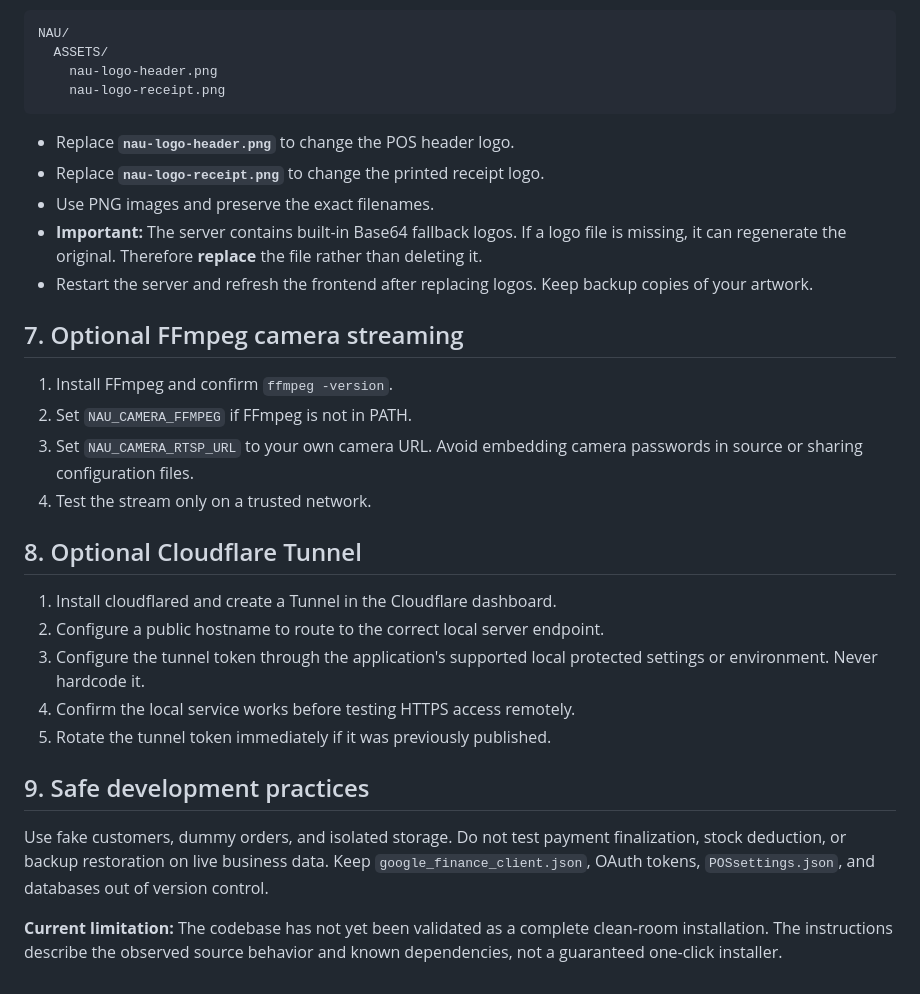
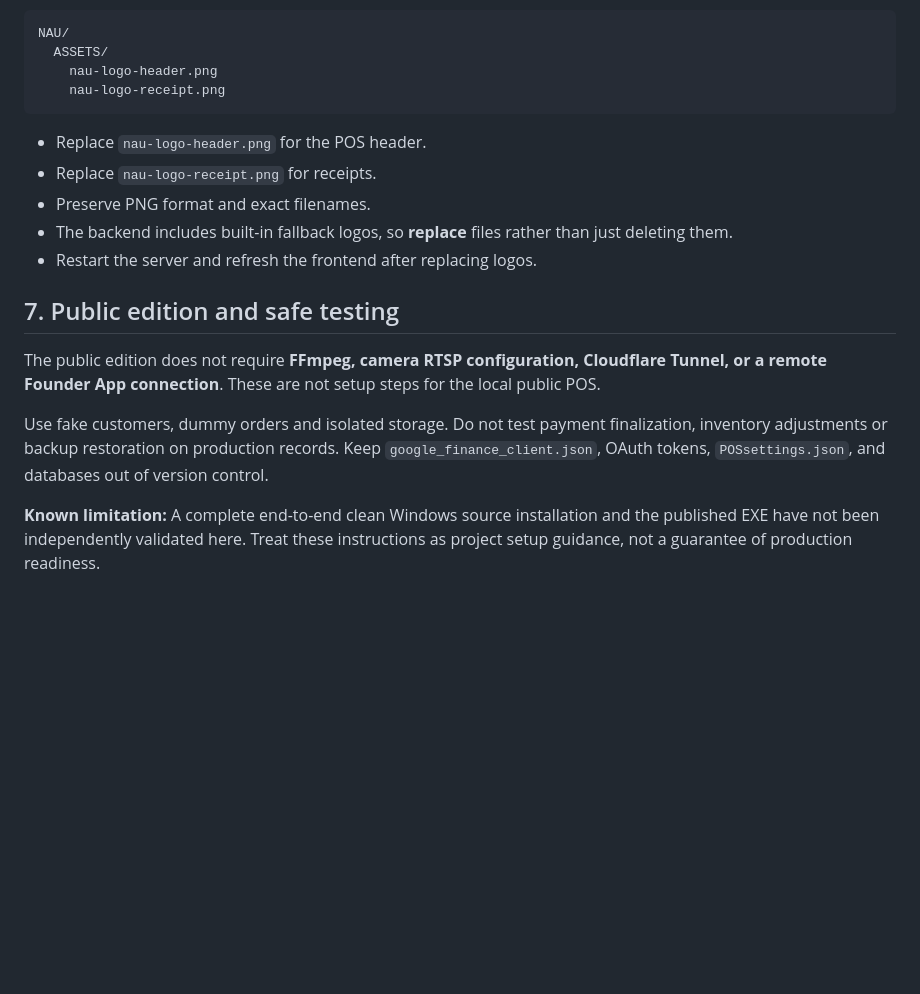
Before and after one commit to justdumbprojects/naupos, a Markdown page: how to setup.md, the part around one of its changes. Drawn GitHub-style; blank space fills up the shorter version.

````diff
--- a/how to setup.md
+++ b/how to setup.md
@@ -68,29 +62,16 @@ NAU/
     nau-logo-receipt.png
 ```
 
-- Replace **`nau-logo-header.png`** to change the POS header logo.
-- Replace **`nau-logo-receipt.png`** to change the printed receipt logo.
-- Use PNG images and preserve the exact filenames.
-- **Important:** The server contains built-in Base64 fallback logos. If a logo file is missing, it can regenerate the original. Therefore **replace** the file rather than deleting it.
-- Restart the server and refresh the frontend after replacing logos. Keep backup copies of your artwork.
+- Replace `nau-logo-header.png` for the POS header.
+- Replace `nau-logo-receipt.png` for receipts.
+- Preserve PNG format and exact filenames.
+- The backend includes built-in fallback logos, so **replace** files rather than just deleting them.
+- Restart the server and refresh the frontend after replacing logos.
 
-## 7. Optional FFmpeg camera streaming
+## 7. Public edition and safe testing
 
-1. Install FFmpeg and confirm `ffmpeg -version`.
-2. Set `NAU_CAMERA_FFMPEG` if FFmpeg is not in PATH.
-3. Set `NAU_CAMERA_RTSP_URL` to your own camera URL. Avoid embedding camera passwords in source or sharing configuration files.
-4. Test the stream only on a trusted network.
+The public edition does not require **FFmpeg, camera RTSP configuration, Cloudflare Tunnel, or a remote Founder App connection**. These are not setup steps for the local public POS.
 
-## 8. Optional Cloudflare Tunnel
+Use fake customers, dummy orders and isolated storage. Do not test payment finalization, inventory adjustments or backup restoration on production records. Keep `google_finance_client.json`, OAuth tokens, `POSsettings.json`, and databases out of version control.
 
-1. Install cloudflared and create a Tunnel in the Cloudflare dashboard.
-2. Configure a public hostname to route to the correct local server endpoint.
-3. Configure the tunnel token through the application's supported local protected settings or environment. Never hardcode it.
-4. Confirm the local service works before testing HTTPS access remotely.
-5. Rotate the tunnel token immediately if it was previously published.
-
-## 9. Safe development practices
-
-Use fake customers, dummy orders, and isolated storage. Do not test payment finalization, stock deduction, or backup restoration on live business data. Keep `google_finance_client.json`, OAuth tokens, `POSsettings.json`, and databases out of version control.
-
-**Current limitation:** The codebase has not yet been validated as a complete clean-room installation. The instructions describe the observed source behavior and known dependencies, not a guaranteed one-click installer.
+**Known limitation:** A complete end-to-end clean Windows source installation and the published EXE have not been independently validated here. Treat these instructions as project setup guidance, not a guarantee of production readiness.
````
Also changed, not shown: other parts of how to setup.md (+23 -29 lines).
